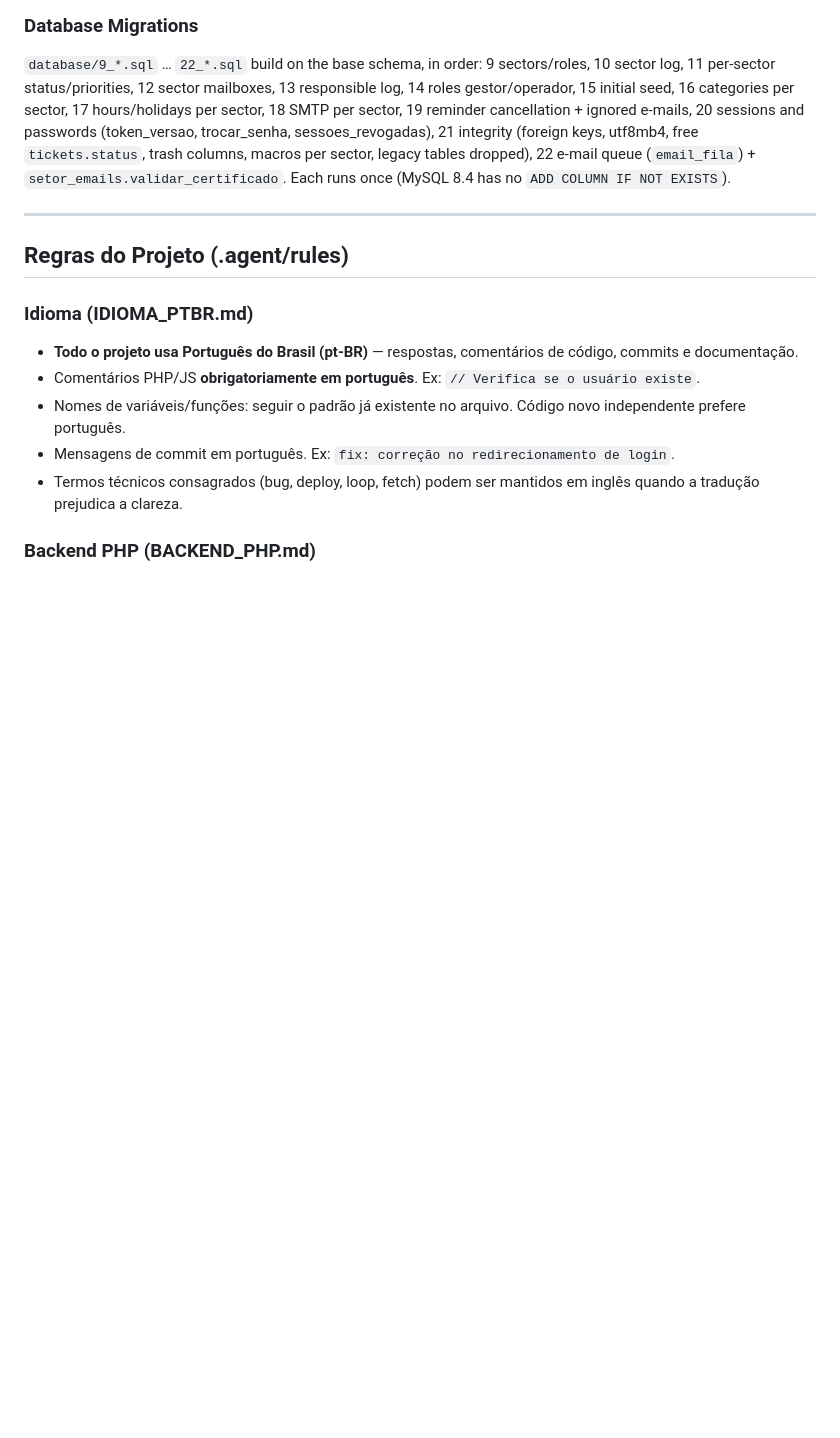
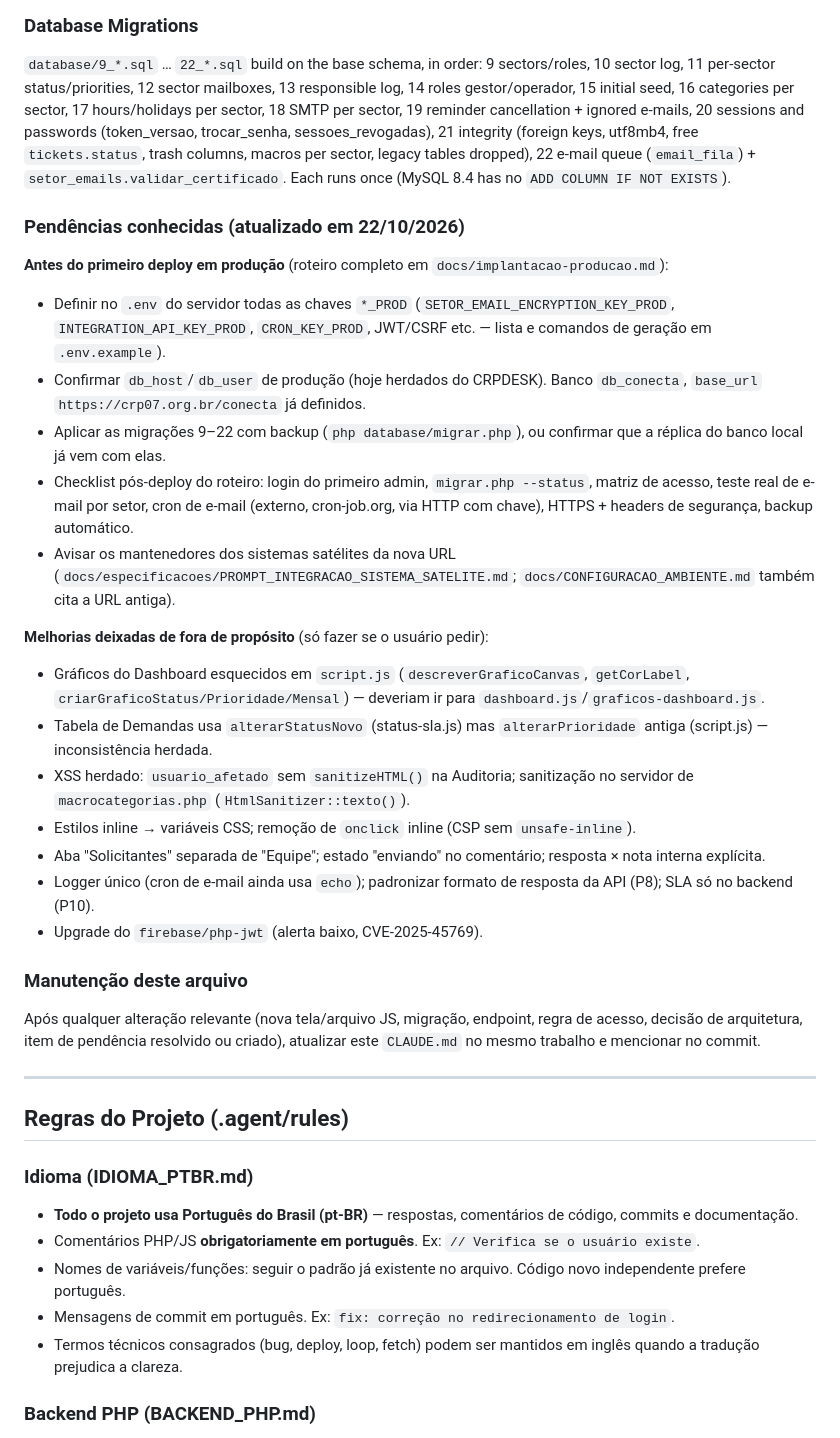
Before and after one commit to hacmiranda/conecta, a Markdown page: CLAUDE.md, the part around one of its changes. Drawn GitHub-style; blank space fills up the shorter version.

```diff
--- a/CLAUDE.md
+++ b/CLAUDE.md
@@ -139,6 +158,27 @@ Attachments stored in `backend/anexos/`. Max 5 files, 20MB each. Allowed: pdf, d
 
 ### Database Migrations
 `database/9_*.sql` … `22_*.sql` build on the base schema, in order: 9 sectors/roles, 10 sector log, 11 per-sector status/priorities, 12 sector mailboxes, 13 responsible log, 14 roles gestor/operador, 15 initial seed, 16 categories per sector, 17 hours/holidays per sector, 18 SMTP per sector, 19 reminder cancellation + ignored e-mails, 20 sessions and passwords (token_versao, trocar_senha, sessoes_revogadas), 21 integrity (foreign keys, utf8mb4, free `tickets.status`, trash columns, macros per sector, legacy tables dropped), 22 e-mail queue (`email_fila`) + `setor_emails.validar_certificado`. Each runs once (MySQL 8.4 has no `ADD COLUMN IF NOT EXISTS`).
+
+### Pendências conhecidas (atualizado em 22/10/2026)
+
+**Antes do primeiro deploy em produção** (roteiro completo em `docs/implantacao-producao.md`):
+- Definir no `.env` do servidor todas as chaves `*_PROD` (`SETOR_EMAIL_ENCRYPTION_KEY_PROD`, `INTEGRATION_API_KEY_PROD`, `CRON_KEY_PROD`, JWT/CSRF etc. — lista e comandos de geração em `.env.example`).
+- Confirmar `db_host`/`db_user` de produção (hoje herdados do CRPDESK). Banco `db_conecta`, `base_url` `https://crp07.org.br/conecta` já definidos.
+- Aplicar as migrações 9–22 com backup (`php database/migrar.php`), ou confirmar que a réplica do banco local já vem com elas.
+- Checklist pós-deploy do roteiro: login do primeiro admin, `migrar.php --status`, matriz de acesso, teste real de e-mail por setor, cron de e-mail (externo, cron-job.org, via HTTP com chave), HTTPS + headers de segurança, backup automático.
+- Avisar os mantenedores dos sistemas satélites da nova URL (`docs/especificacoes/PROMPT_INTEGRACAO_SISTEMA_SATELITE.md`; `docs/CONFIGURACAO_AMBIENTE.md` também cita a URL antiga).
+
+**Melhorias deixadas de fora de propósito** (só fazer se o usuário pedir):
+- Gráficos do Dashboard esquecidos em `script.js` (`descreverGraficoCanvas`, `getCorLabel`, `criarGraficoStatus/Prioridade/Mensal`) — deveriam ir para `dashboard.js`/`graficos-dashboard.js`.
+- Tabela de Demandas usa `alterarStatusNovo` (status-sla.js) mas `alterarPrioridade` antiga (script.js) — inconsistência herdada.
+- XSS herdado: `usuario_afetado` sem `sanitizeHTML()` na Auditoria; sanitização no servidor de `macrocategorias.php` (`HtmlSanitizer::texto()`).
+- Estilos inline → variáveis CSS; remoção de `onclick` inline (CSP sem `unsafe-inline`).
+- Aba "Solicitantes" separada de "Equipe"; estado "enviando" no comentário; resposta × nota interna explícita.
+- Logger único (cron de e-mail ainda usa `echo`); padronizar formato de resposta da API (P8); SLA só no backend (P10).
+- Upgrade do `firebase/php-jwt` (alerta baixo, CVE-2025-45769).
+
+### Manutenção deste arquivo
+Após qualquer alteração relevante (nova tela/arquivo JS, migração, endpoint, regra de acesso, decisão de arquitetura, item de pendência resolvido ou criado), atualizar este `CLAUDE.md` no mesmo trabalho e mencionar no commit.
 
 ---
 
```
Also changed, not shown: other parts of CLAUDE.md (+26 -7 lines).
